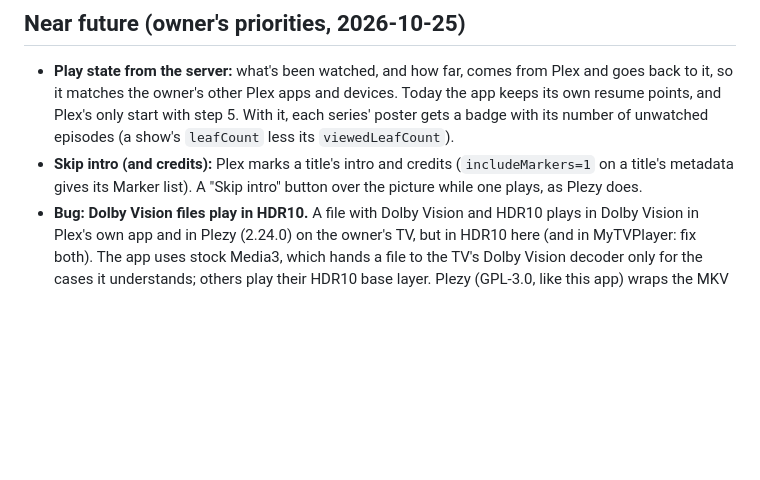
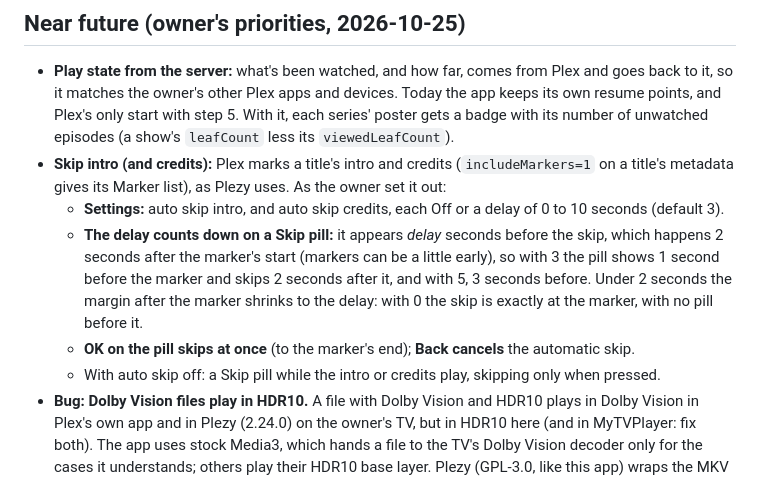
Before and after one commit to biskyt/MyPlexPlayer, a Markdown page: ROADMAP.md, the part around the change. Rendered like a GitHub page; blank space fills up the shorter version.

Commit message:
Roadmap: skip intro and credits, as the owner set it out
Auto skip intro and auto skip credits settings (Off, or 0 to 10 seconds,
default 3), the countdown pill and its 2-second margin after the marker,
OK to skip at once and Back to cancel.

Co-Authored-By: Claude Opus 5.5 <noreply@anthropic.com>
Claude-Session: https://claude.ai/code/session_01NpefuamfZv1FfUdhiZAQ1k

```diff
--- a/ROADMAP.md
+++ b/ROADMAP.md
@@ -36,7 +36,14 @@ Each step is its own pull request.
   with step 5. With it, each series' poster gets a badge with its number of unwatched episodes (a show's `leafCount`
   less its `viewedLeafCount`).
 - **Skip intro (and credits):** Plex marks a title's intro and credits (`includeMarkers=1` on a title's metadata
-  gives its Marker list). A "Skip intro" button over the picture while one plays, as Plezy does.
+  gives its Marker list), as Plezy uses. As the owner set it out:
+  - **Settings:** auto skip intro, and auto skip credits, each Off or a delay of 0 to 10 seconds (default 3).
+  - **The delay counts down on a Skip pill:** it appears *delay* seconds before the skip, which happens 2 seconds
+    after the marker's start (markers can be a little early), so with 3 the pill shows 1 second before the marker and
+    skips 2 seconds after it, and with 5, 3 seconds before. Under 2 seconds the margin after the marker shrinks to the
+    delay: with 0 the skip is exactly at the marker, with no pill before it.
+  - **OK on the pill skips at once** (to the marker's end); **Back cancels** the automatic skip.
+  - With auto skip off: a Skip pill while the intro or credits play, skipping only when pressed.
 - **Bug: Dolby Vision files play in HDR10.** A file with Dolby Vision and HDR10 plays in Dolby Vision in Plex's own
   app and in Plezy (2.24.0) on the owner's TV, but in HDR10 here (and in MyTVPlayer: fix both). The app uses stock Media3,
   which hands a file to the TV's Dolby Vision decoder only for the cases it understands; others play their HDR10 base
```
